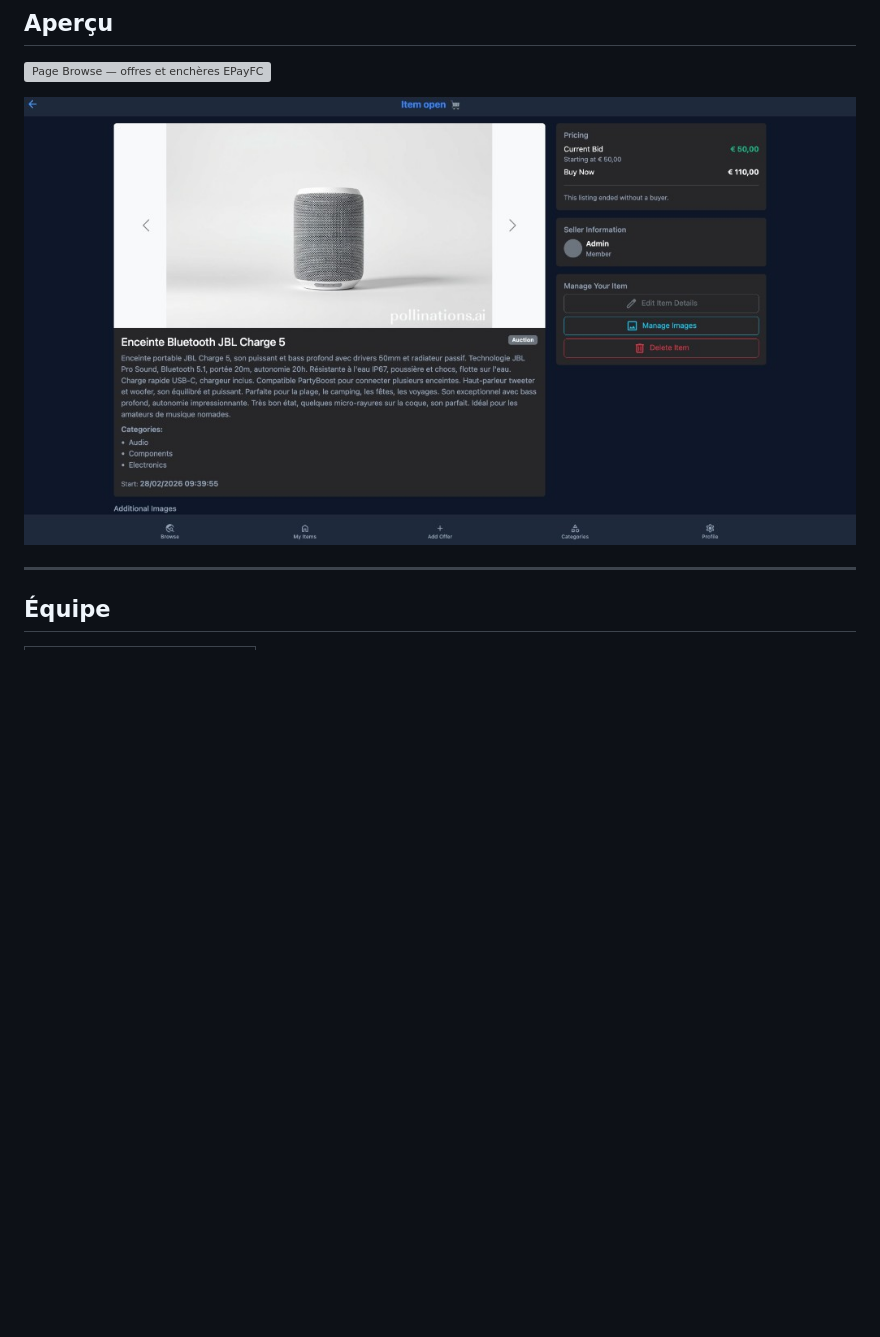
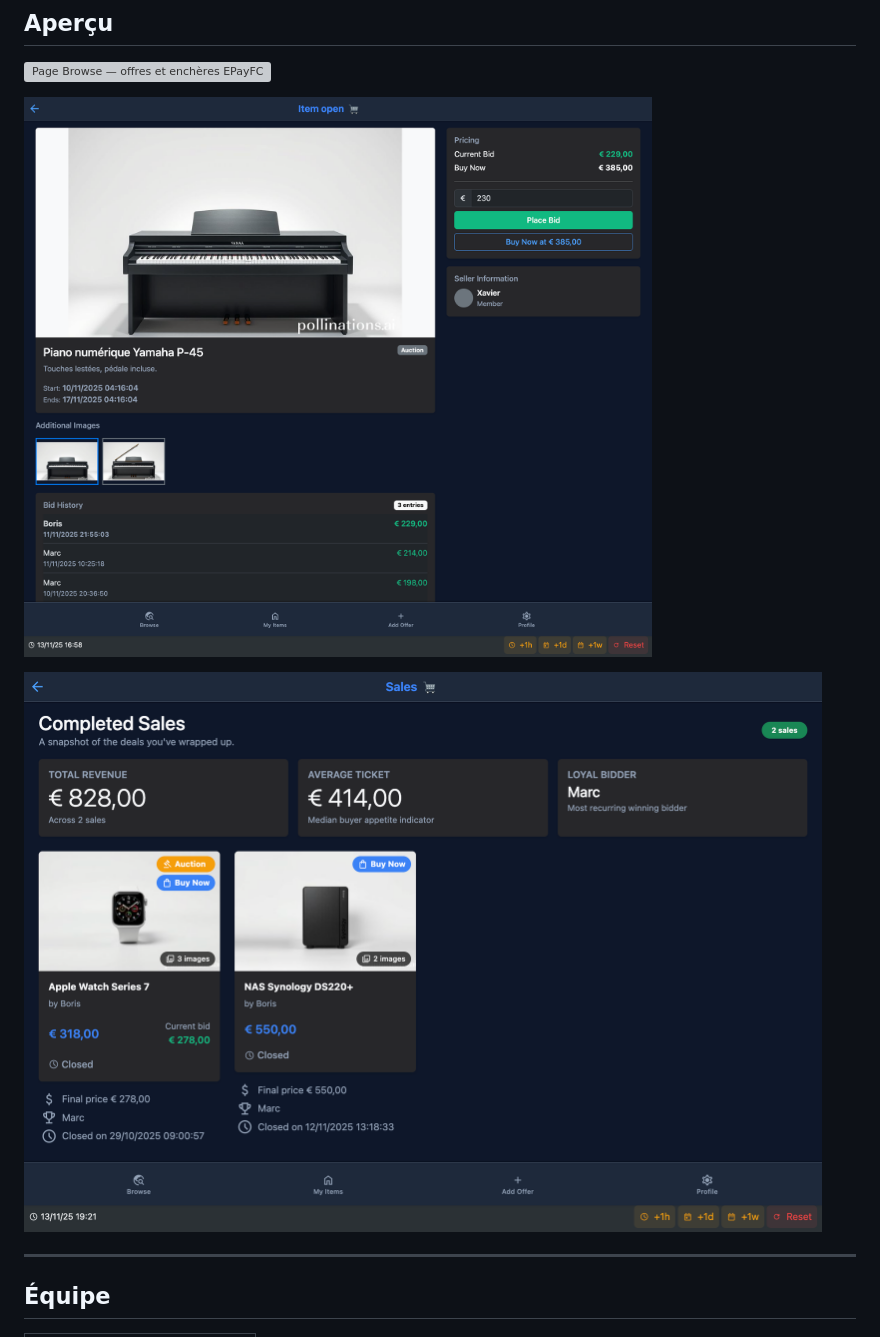
Before and after one commit to Loumana1/epayfc-auction-ajax-php, a Markdown page: README.md, the part around the change. Drawn GitHub-style; pictures changed too: docs/screenshots/open-item.jpg (deleted), docs/screenshots/open-item.png (added), docs/screenshots/sales.png (added); blank space fills up the shorter version; grey boxes are pictures that could not be loaded.

Commit message:
docs : read me update

```diff
--- a/README.md
+++ b/README.md
@@ -9,7 +9,9 @@ Une partie de l’interface est dynamique via **AJAX** (`fetch`) : recherche/fil
 
 ![Page Browse — offres et enchères EPayFC](docs/screenshots/browser.png)
 
-![Fiche article — enchère, images et gestion](docs/screenshots/open-item.jpg)
+![Fiche article — enchère, images et historique](docs/screenshots/open-item.png)
+
+![Ventes clôturées — revenus et acheteurs](docs/screenshots/sales.png)
 
 ---
 
```
